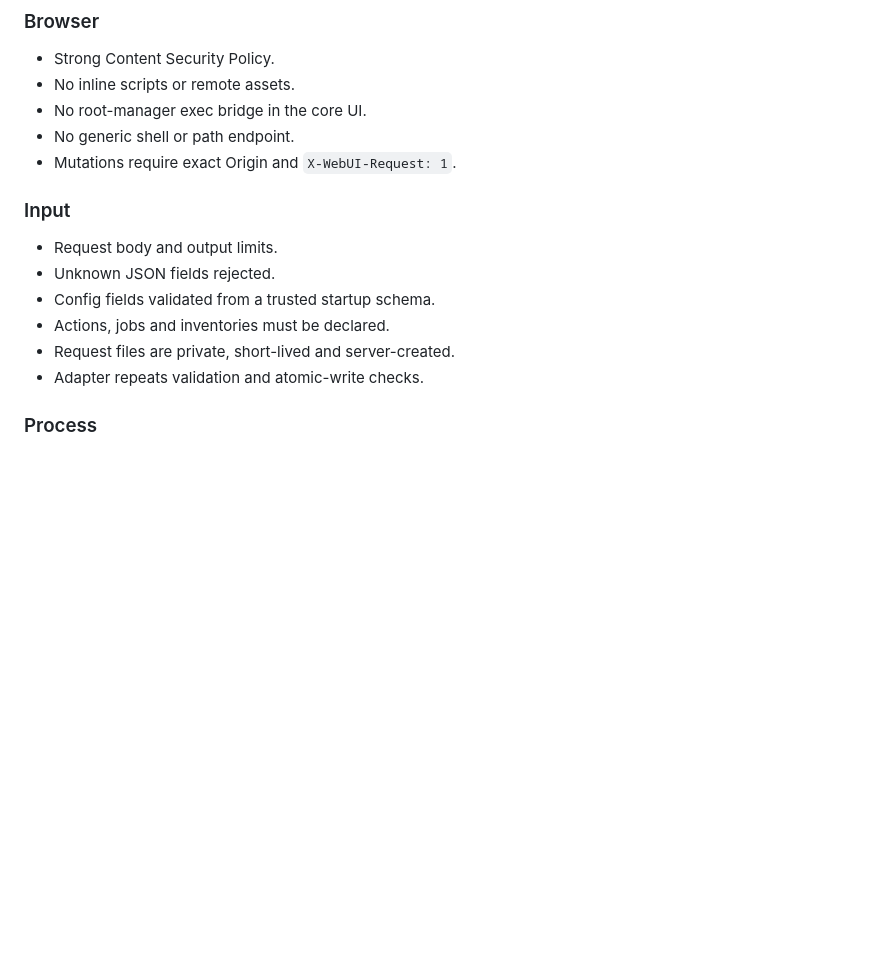
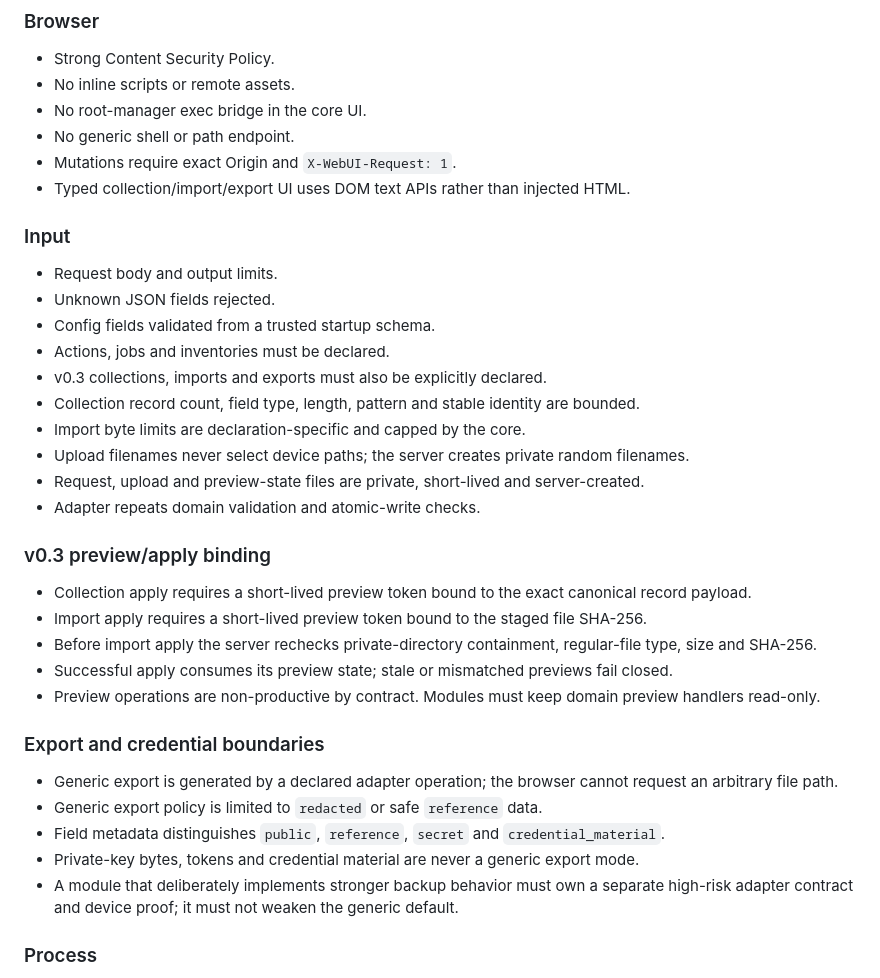
Before and after one commit to Lycidias93/android-root-module-webui-template, a Markdown page: docs/SECURITY_MODEL.md, the part around one of its changes. GitHub-like rendering; blank space fills up the shorter version.

```diff
--- a/docs/SECURITY_MODEL.md
+++ b/docs/SECURITY_MODEL.md
@@ -33,6 +33,7 @@ malformed request, unsafe adapter extension and accidental secret packaging.
 - No root-manager exec bridge in the core UI.
 - No generic shell or path endpoint.
 - Mutations require exact Origin and `X-WebUI-Request: 1`.
+- Typed collection/import/export UI uses DOM text APIs rather than injected HTML.
 
 ### Input
 
@@ -40,8 +41,28 @@ malformed request, unsafe adapter extension and accidental secret packaging.
 - Unknown JSON fields rejected.
 - Config fields validated from a trusted startup schema.
 - Actions, jobs and inventories must be declared.
-- Request files are private, short-lived and server-created.
-- Adapter repeats validation and atomic-write checks.
+- v0.3 collections, imports and exports must also be explicitly declared.
+- Collection record count, field type, length, pattern and stable identity are bounded.
+- Import byte limits are declaration-specific and capped by the core.
+- Upload filenames never select device paths; the server creates private random filenames.
+- Request, upload and preview-state files are private, short-lived and server-created.
+- Adapter repeats domain validation and atomic-write checks.
+
+### v0.3 preview/apply binding
+
+- Collection apply requires a short-lived preview token bound to the exact canonical record payload.
+- Import apply requires a short-lived preview token bound to the staged file SHA-256.
+- Before import apply the server rechecks private-directory containment, regular-file type, size and SHA-256.
+- Successful apply consumes its preview state; stale or mismatched previews fail closed.
+- Preview operations are non-productive by contract. Modules must keep domain preview handlers read-only.
+
+### Export and credential boundaries
+
+- Generic export is generated by a declared adapter operation; the browser cannot request an arbitrary file path.
+- Generic export policy is limited to `redacted` or safe `reference` data.
+- Field metadata distinguishes `public`, `reference`, `secret` and `credential_material`.
+- Private-key bytes, tokens and credential material are never a generic export mode.
+- A module that deliberately implements stronger backup behavior must own a separate high-risk adapter contract and device proof; it must not weaken the generic default.
 
 ### Process
 
```
Also changed, not shown: other parts of docs/SECURITY_MODEL.md (+21 -12 lines).
